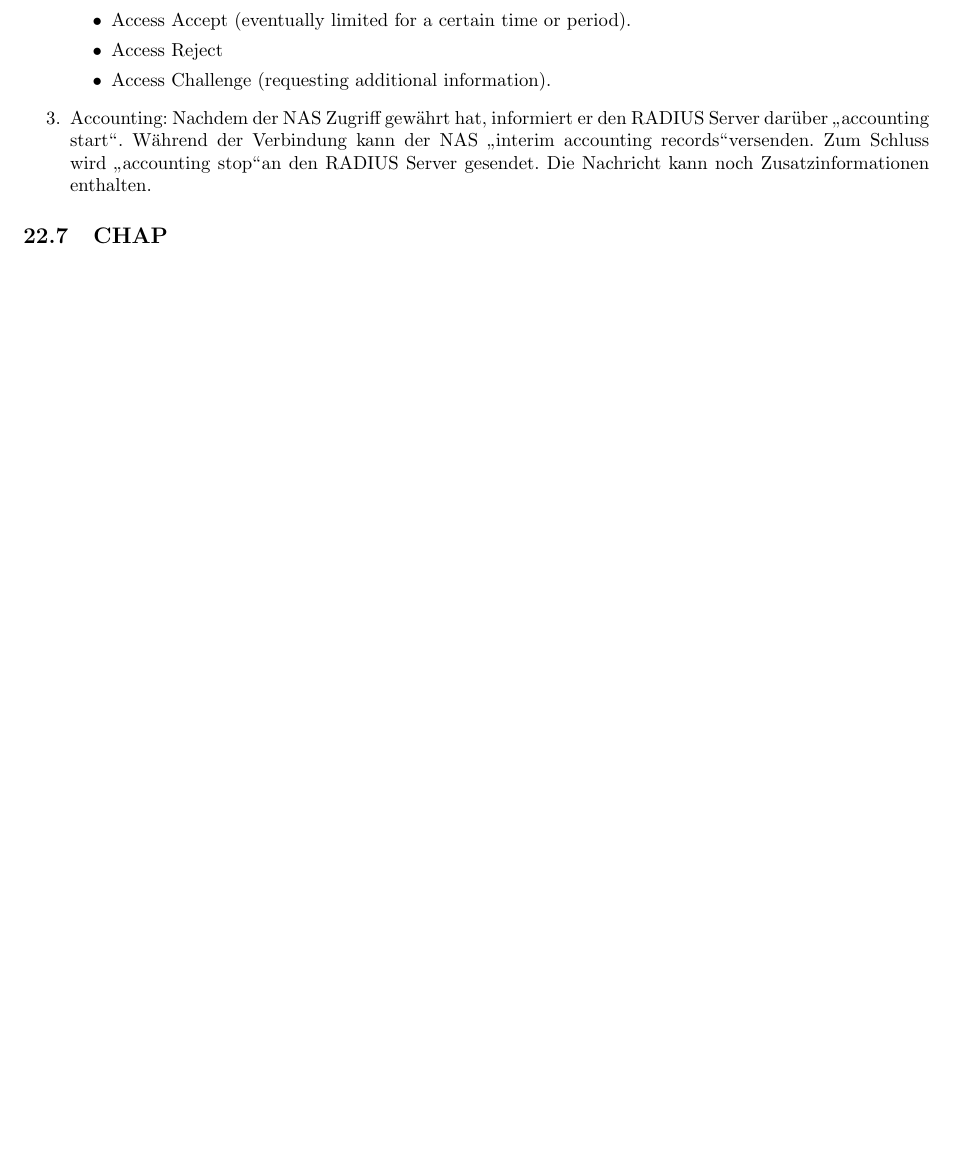
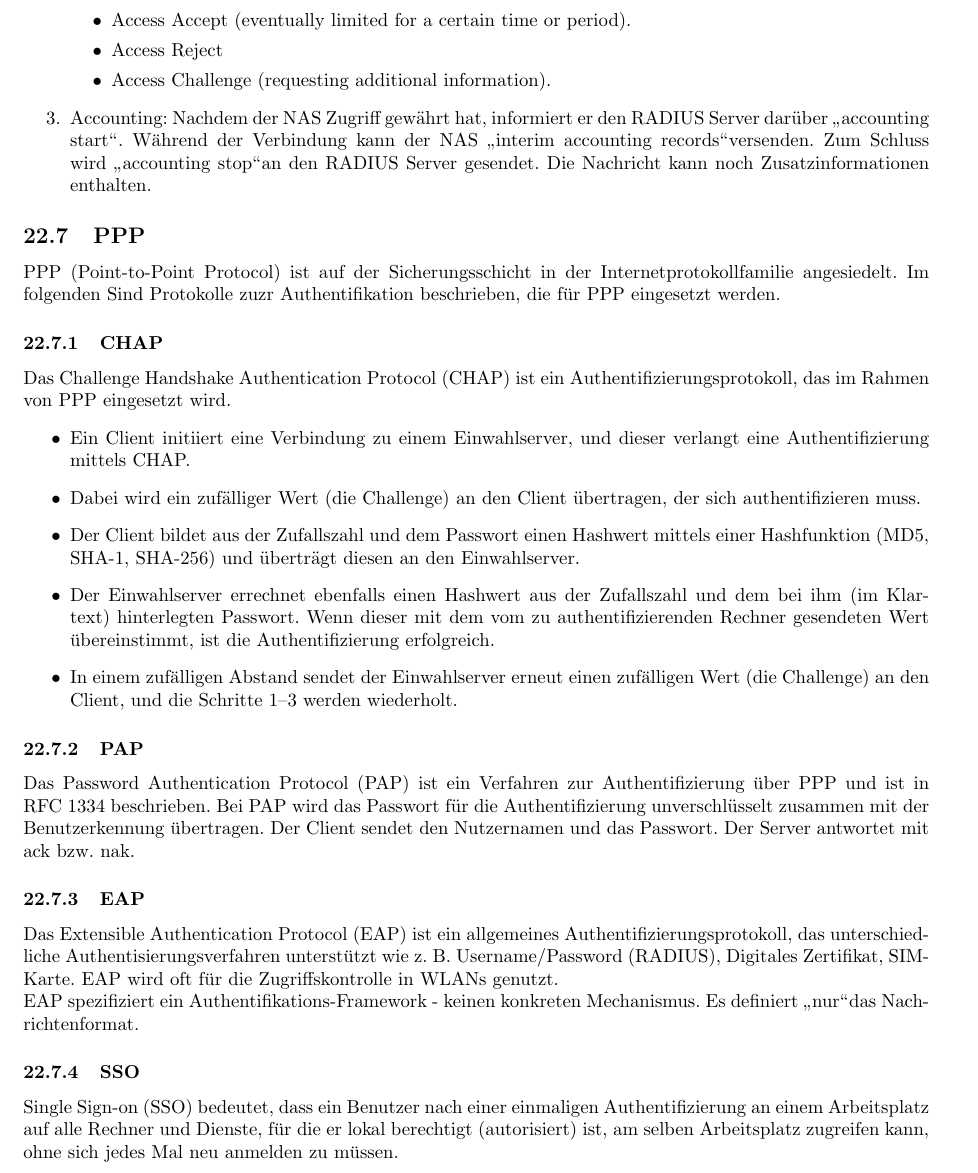
Before and after one commit to ZusammenfassungenBaMaUniHro/Advanced-Communications, a LaTeX document (Advanced_Communications.tex): part of page 55 of 65 before the commit and part of page 55 of 66 after it, cut so that both start at the same text, the shorter picture padded with empty space. Compiled offline with pdfLaTeX.

Commit message:
finished 360 - auth.

```diff
--- a/Advanced_Communications.tex
+++ b/Advanced_Communications.tex
@@ -2640,12 +2640,32 @@ RADIUS (Remote Authentication Dial In User Service) wird wie Kerberos zur Authen
 		\end{itemize}
 	\item Accounting: Nachdem der NAS Zugriff gewährt hat, informiert er den RADIUS Server darüber \glqq accounting start\grqq. Während der Verbindung kann der NAS \glqq interim accounting records\grqq versenden. Zum Schluss wird \glqq accounting stop\grqq an den RADIUS Server gesendet. Die Nachricht kann noch Zusatzinformationen enthalten.
 	\end{enumerate}
-
-\subsection{CHAP}
+\subsection{PPP}
+PPP (Point-to-Point Protocol) ist auf der Sicherungsschicht in der Internetprotokollfamilie angesiedelt. Im folgenden Sind Protokolle zuzr Authentifikation beschrieben, die für PPP eingesetzt werden.
+\subsubsection{CHAP}
 %TODO RFC 1994
-
+Das Challenge Handshake Authentication Protocol (CHAP) ist ein Authentifizierungsprotokoll, das im Rahmen von PPP eingesetzt wird.
+	\begin{itemize}
+	\item Ein Client initiiert eine Verbindung zu einem Einwahlserver, und dieser verlangt eine Authentifizierung mittels CHAP.
+	\item Dabei wird ein zufälliger Wert (die Challenge) an den Client übertragen, der sich authentifizieren muss.
+	\item Der Client bildet aus der Zufallszahl und dem Passwort einen Hashwert mittels einer Hashfunktion (MD5, SHA-1, SHA-256) und überträgt diesen an den Einwahlserver.
+	\item Der Einwahlserver errechnet ebenfalls einen Hashwert aus der Zufallszahl und dem bei ihm (im Klartext) hinterlegten Passwort. Wenn dieser mit dem vom zu authentifizierenden Rechner gesendeten Wert übereinstimmt, ist die Authentifizierung erfolgreich.
+	\item In einem zufälligen Abstand sendet der Einwahlserver erneut einen zufälligen Wert (die Challenge) an den Client, und die Schritte 1–3 werden wiederholt.
+	\end{itemize}
+
+\subsubsection{PAP}
+Das Password Authentication Protocol (PAP) ist ein Verfahren zur Authentifizierung über PPP und ist in RFC 1334 beschrieben. %TODO RFC verlinken
+Bei PAP wird das Passwort für die Authentifizierung unverschlüsselt zusammen mit der Benutzerkennung übertragen. Der Client sendet den Nutzernamen und das Passwort. Der Server antwortet mit ack bzw. nak.
+
+\subsubsection{EAP}
+Das Extensible Authentication Protocol (EAP) ist ein  allgemeines Authentifizierungsprotokoll, das unterschiedliche Authentisierungsverfahren unterstützt wie z. B. Username/Password (RADIUS), Digitales Zertifikat, SIM-Karte. EAP wird oft für die Zugriffskontrolle in WLANs genutzt.\\
+EAP spezifiziert ein Authentifikations-Framework - keinen konkreten Mechanismus. Es definiert \glqq nur\grqq das Nachrichtenformat.
+
+\subsubsection{SSO}
+Single Sign-on (SSO) bedeutet, dass ein Benutzer nach einer einmaligen Authentifizierung an einem Arbeitsplatz auf alle Rechner und Dienste, für die er lokal berechtigt (autorisiert) ist, am selben Arbeitsplatz zugreifen kann, ohne sich jedes Mal neu anmelden zu müssen.
 % 350 - 12
 %TODO Authentication Protocols
+
 
 \section{Simple Network Management Protocol}
 
```
Also changed, not shown: Advanced_Communications.pdf.
